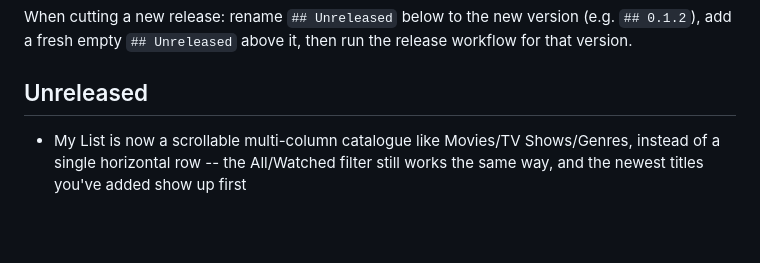
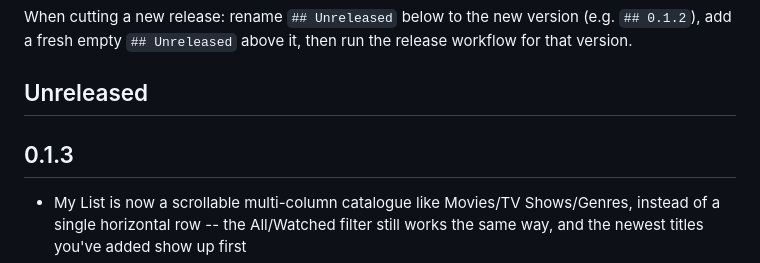
Before and after one commit to MikeC444/MangoTV-Live-TV, a Markdown page: RELEASE_NOTES.md, the part around the change. Drawn GitHub-style; blank space fills up the shorter version.

Commit message:
Cut 0.1.3: rename Unreleased to 0.1.3, start a fresh Unreleased
Co-Authored-By: Claude Sonnet 5 <noreply@anthropic.com>
Claude-Session: https://claude.ai/code/session_014Qj76pXYMXZNt4wvEkbuNx

```diff
--- a/RELEASE_NOTES.md
+++ b/RELEASE_NOTES.md
@@ -13,6 +13,8 @@ version (e.g. `## 0.1.2`), add a fresh empty `## Unreleased` above it, then
 run the release workflow for that version.
 
 ## Unreleased
+
+## 0.1.3
 
 - My List is now a scrollable multi-column catalogue like Movies/TV Shows/Genres, instead of a single horizontal row -- the All/Watched filter still works the same way, and the newest titles you've added show up first
 - Movie and TV show detail pages' three-dot menu, and long-pressing a poster anywhere in the app, both now have a working "Mark as watched" option, which switches to a filled checkmark once used -- tapping it again removes the watched status
```
